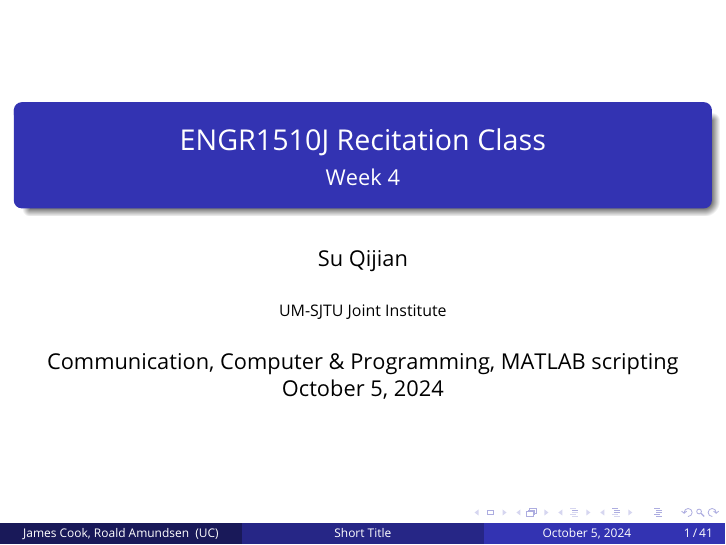
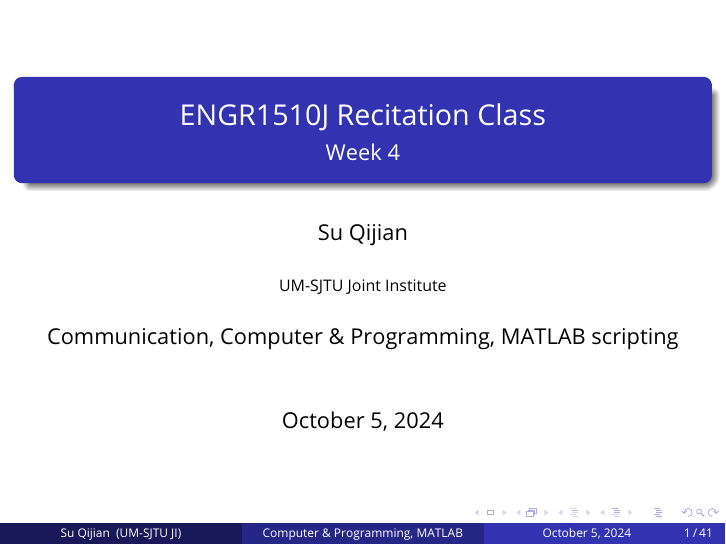
Before and after one commit to KennyQuQ/ENGR1510J-24FA-RC, LaTeX slides (rc1/source/template.tex): page 1 of 41. Compiled offline with pdfLaTeX.

Commit message:
fix: footer

```diff
--- a/rc1/source/template.tex
+++ b/rc1/source/template.tex
@@ -142,15 +142,15 @@
 %	PRESENTATION INFORMATION
 %----------------------------------------------------------------------------------------
 
-\title[Short Title]{ENGR1510J Recitation Class} % The short title in the optional parameter appears at the bottom of every slide, the full title in the main parameter is only on the title page
+\title[Computer \& Programming, MATLAB]{ENGR1510J Recitation Class} % The short title in the optional parameter appears at the bottom of every slide, the full title in the main parameter is only on the title page
 
 \subtitle{Week 4} % Presentation subtitle, remove this command if a subtitle isn't required
 
-\author[James Cook \and Roald Amundsen]{Su Qijian} % Presenter name(s), the optional parameter can contain a shortened version to appear on the bottom of every slide, while the main parameter will appear on the title slide
+\author[Su Qijian]{Su Qijian} % Presenter name(s), the optional parameter can contain a shortened version to appear on the bottom of every slide, while the main parameter will appear on the title slide
 
-\institute[UC]{UM-SJTU Joint Institute} % Your institution, the optional parameter can be used for the institution shorthand and will appear on the bottom of every slide after author names, while the required parameter is used on the title slide and can include your email address or additional information on separate lines
+\institute[UM-SJTU JI]{UM-SJTU Joint Institute} % Your institution, the optional parameter can be used for the institution shorthand and will appear on the bottom of every slide after author names, while the required parameter is used on the title slide and can include your email address or additional information on separate lines
 
-\date[\today]{Communication, Computer \& Programming, MATLAB scripting \\ \today} % Presentation date or conference/meeting name, the optional parameter can contain a shortened version to appear on the bottom of every slide, while the required parameter value is output to the title slide
+\date[\today]{Communication, Computer \& Programming, MATLAB scripting \\ \vspace{1cm} \today} % Presentation date or conference/meeting name, the optional parameter can contain a shortened version to appear on the bottom of every slide, while the required parameter value is output to the title slide
 
 %----------------------------------------------------------------------------------------
 
```
Also changed, not shown: rc1/rc1.pdf, rc1/source/Images/creodocs_logo.pdf (deleted), 1 other file.
